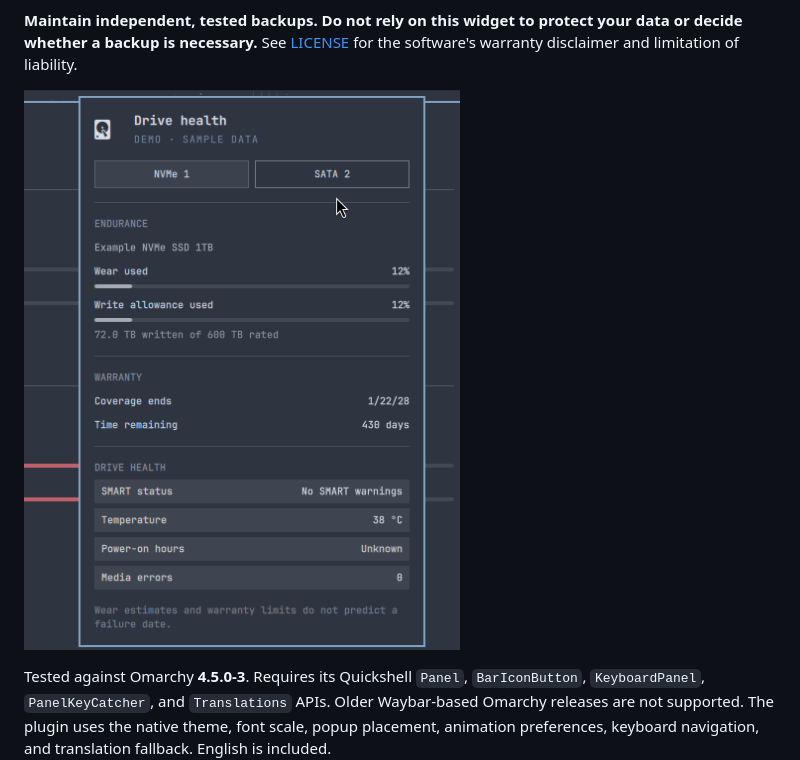
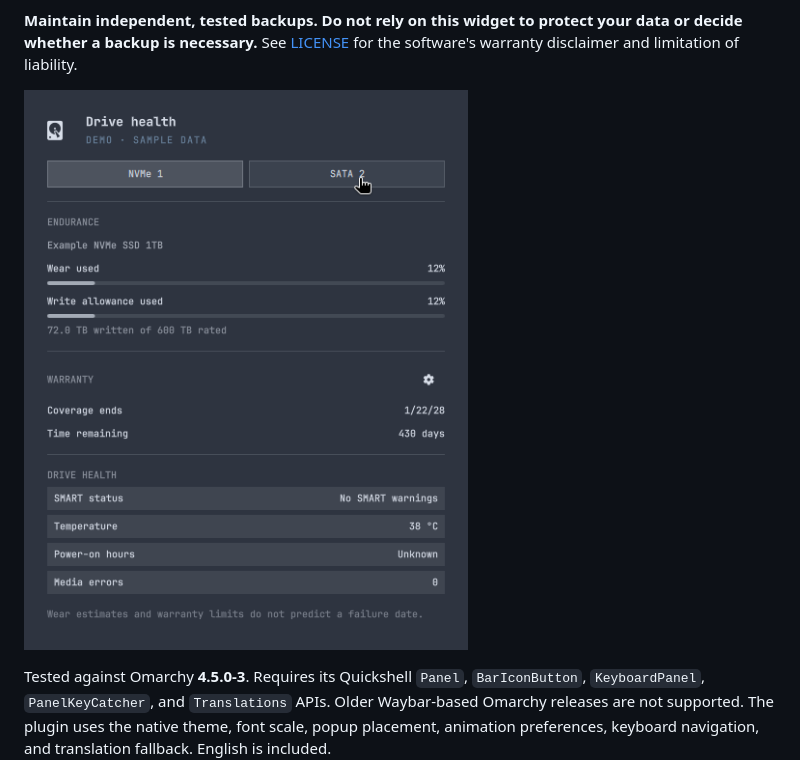
Before and after one commit to metacatdud/omarchy-drive-health, a Markdown page: README.md, the part around the change. Drawn GitHub-style; pictures changed too: preview.png (added).

Commit message:
Add current marketplace preview with sample data

```diff
--- a/README.md
+++ b/README.md
@@ -32,7 +32,7 @@ coverage or a warranty offered by this tool.
 your data or decide whether a backup is necessary.** See [LICENSE](LICENSE)
 for the software's warranty disclaimer and limitation of liability.
 
-![Demo using the active Omarchy theme](docs/preview.png)
+![Drive Health widget using the active Omarchy theme, with clearly labeled sample data](preview.png)
 
 Tested against Omarchy **4.5.0-3**. Requires its Quickshell `Panel`,
 `BarIconButton`, `KeyboardPanel`, `PanelKeyCatcher`, and `Translations` APIs.
```
